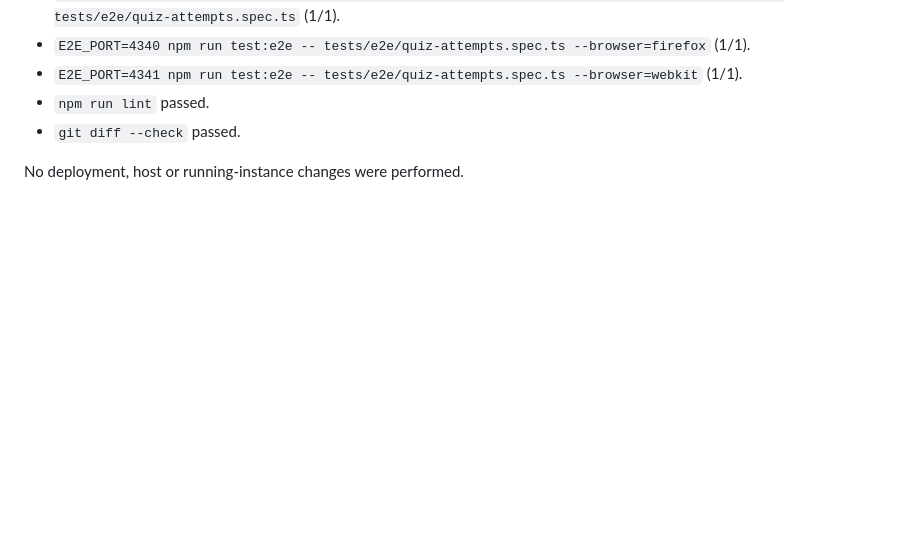
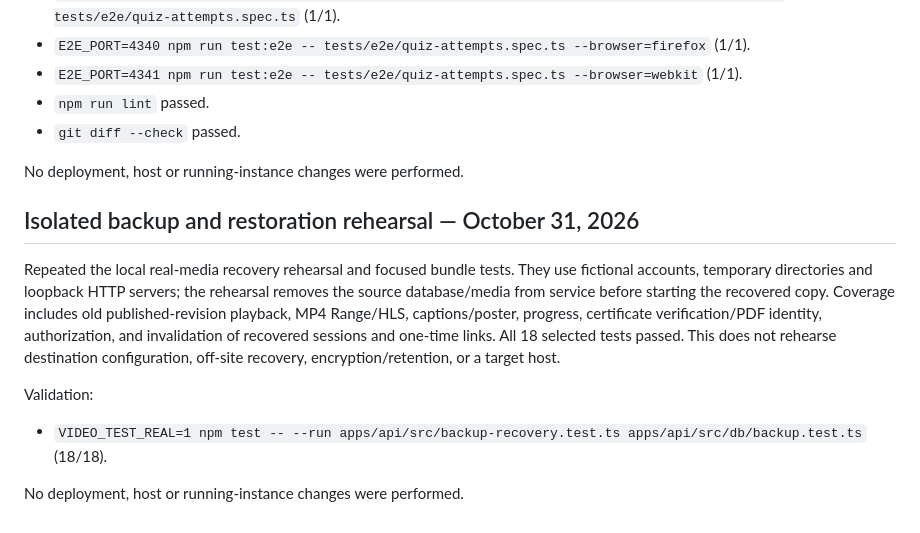
Before and after one commit to souzamonteiro/maia-lms, a Markdown page: docs/11-validation.md, the part around the change. Drawn GitHub-style; blank space fills up the shorter version.

Commit message:
docs: record isolated recovery rehearsal
Co-authored-by: Copilot <223556219+Copilot@users.noreply.github.com>

```diff
--- a/docs/11-validation.md
+++ b/docs/11-validation.md
@@ -2521,3 +2521,19 @@ Validation:
 - `git diff --check` passed.
 
 No deployment, host or running-instance changes were performed.
+
+## Isolated backup and restoration rehearsal — October 31, 2026
+
+Repeated the local real-media recovery rehearsal and focused bundle tests. They
+use fictional accounts, temporary directories and loopback HTTP servers; the
+rehearsal removes the source database/media from service before starting the
+recovered copy. Coverage includes old published-revision playback, MP4 Range/HLS,
+captions/poster, progress, certificate verification/PDF identity, authorization,
+and invalidation of recovered sessions and one-time links. All 18 selected tests
+passed. This does not rehearse destination configuration, off-site recovery,
+encryption/retention, or a target host.
+
+Validation:
+- `VIDEO_TEST_REAL=1 npm test -- --run apps/api/src/backup-recovery.test.ts apps/api/src/db/backup.test.ts` (18/18).
+
+No deployment, host or running-instance changes were performed.
```
Also changed, not shown: TODO.md (+2 -0 lines).
